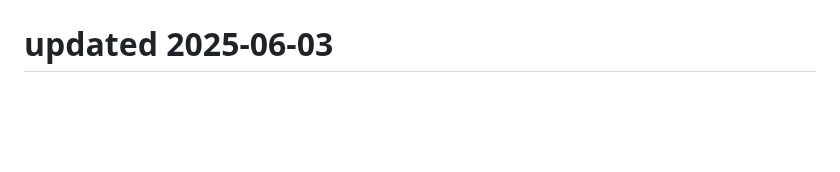
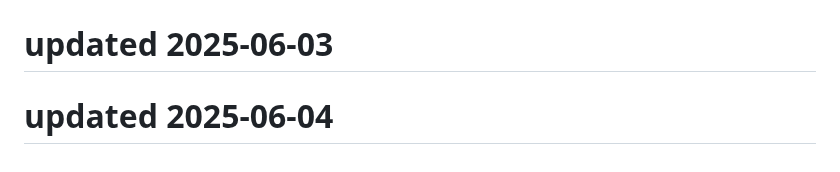
Before and after one commit to Kartikeysharma1972/Travelbuddy, a Markdown page: README.md, the part around the change. Rendered like a GitHub page; blank space fills up the shorter version.

```diff
--- a/README.md
+++ b/README.md
@@ -161,3 +161,5 @@ This project is open source and available under the MIT License.
 # updated 2025-05-30
 
 # updated 2025-06-03
+
+# updated 2025-06-04
```
